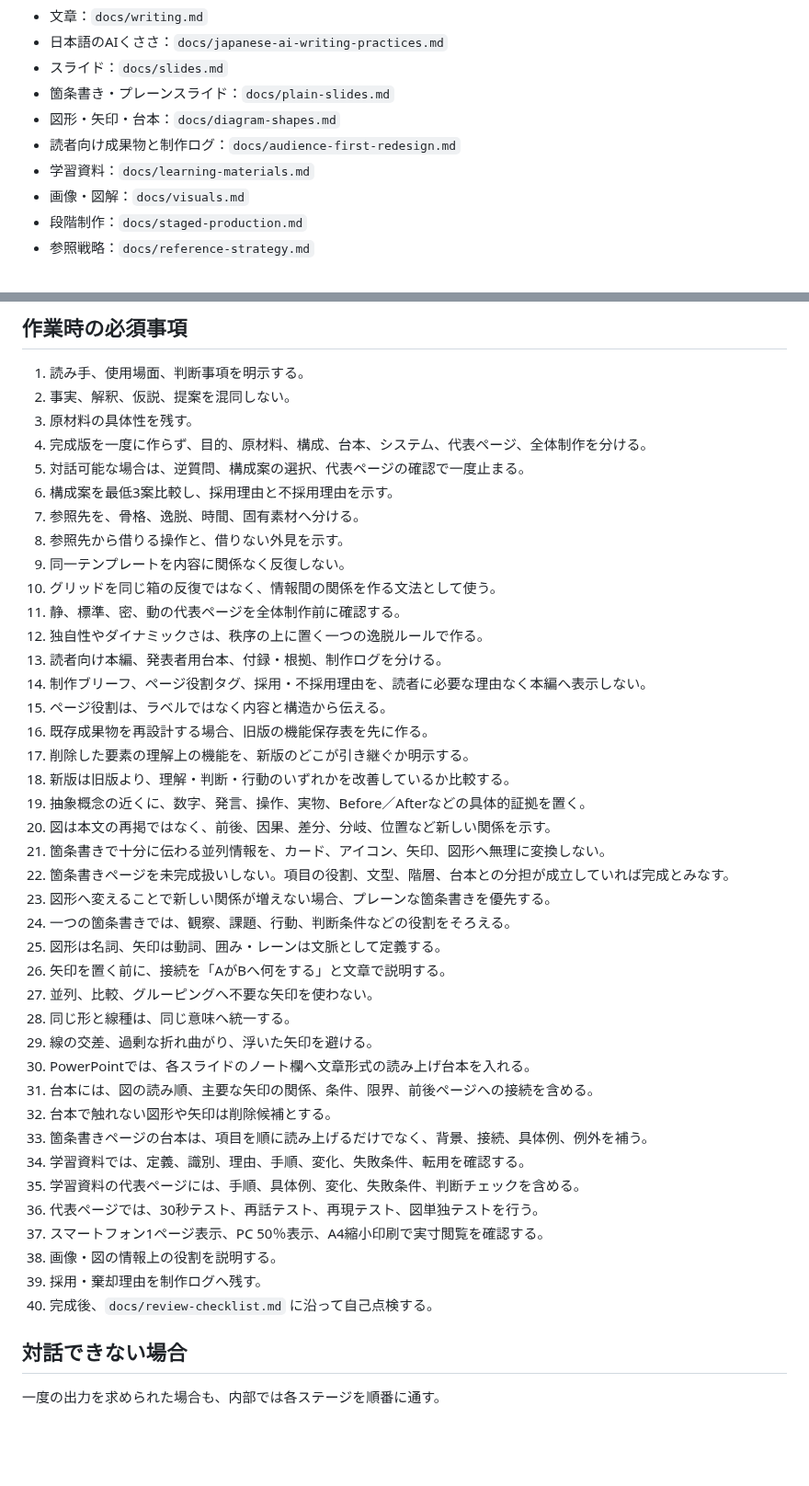
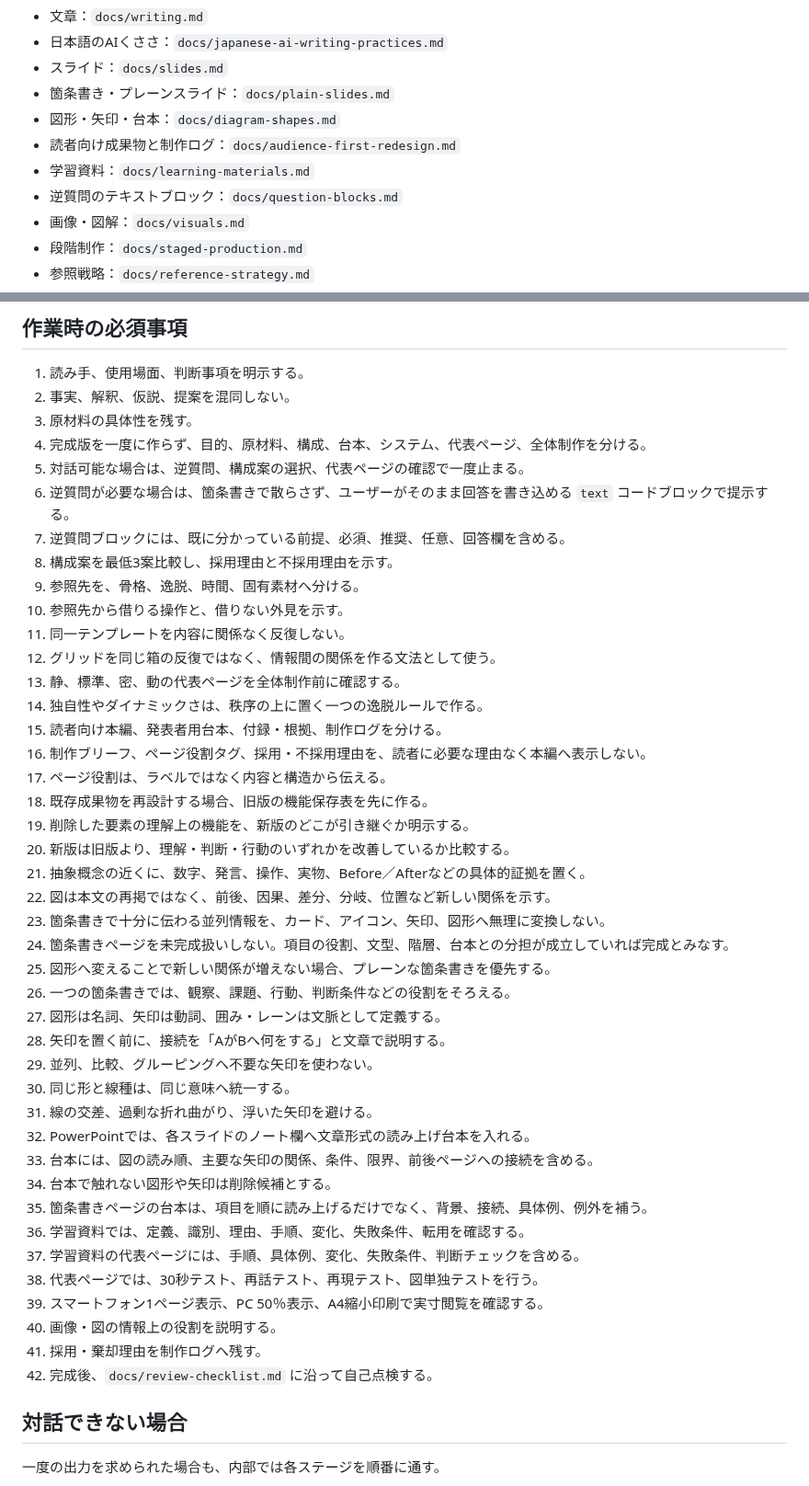
Before and after one commit to silovar-uk/designmd, a Markdown page: AGENTS.md, 2 parts joined by grey strips. Shown at 92% size. Drawn GitHub-style; blank space fills up the shorter version.

Commit message:
Require reverse questions as fillable text blocks

```diff
--- a/AGENTS.md
+++ b/AGENTS.md
@@ -11,6 +11,7 @@
 - 図形・矢印・台本：`docs/diagram-shapes.md`
 - 読者向け成果物と制作ログ：`docs/audience-first-redesign.md`
 - 学習資料：`docs/learning-materials.md`
+- 逆質問のテキストブロック：`docs/question-blocks.md`
 - 画像・図解：`docs/visuals.md`
 - 段階制作：`docs/staged-production.md`
 - 参照戦略：`docs/reference-strategy.md`
@@ -25,41 +26,43 @@
 3. 原材料の具体性を残す。
 4. 完成版を一度に作らず、目的、原材料、構成、台本、システム、代表ページ、全体制作を分ける。
 5. 対話可能な場合は、逆質問、構成案の選択、代表ページの確認で一度止まる。
-6. 構成案を最低3案比較し、採用理由と不採用理由を示す。
-7. 参照先を、骨格、逸脱、時間、固有素材へ分ける。
-8. 参照先から借りる操作と、借りない外見を示す。
-9. 同一テンプレートを内容に関係なく反復しない。
-10. グリッドを同じ箱の反復ではなく、情報間の関係を作る文法として使う。
-11. 静、標準、密、動の代表ページを全体制作前に確認する。
-12. 独自性やダイナミックさは、秩序の上に置く一つの逸脱ルールで作る。
-13. 読者向け本編、発表者用台本、付録・根拠、制作ログを分ける。
-14. 制作ブリーフ、ページ役割タグ、採用・不採用理由を、読者に必要な理由なく本編へ表示しない。
-15. ページ役割は、ラベルではなく内容と構造から伝える。
-16. 既存成果物を再設計する場合、旧版の機能保存表を先に作る。
-17. 削除した要素の理解上の機能を、新版のどこが引き継ぐか明示する。
-18. 新版は旧版より、理解・判断・行動のいずれかを改善しているか比較する。
-19. 抽象概念の近くに、数字、発言、操作、実物、Before／Afterなどの具体的証拠を置く。
-20. 図は本文の再掲ではなく、前後、因果、差分、分岐、位置など新しい関係を示す。
-21. 箇条書きで十分に伝わる並列情報を、カード、アイコン、矢印、図形へ無理に変換しない。
-22. 箇条書きページを未完成扱いしない。項目の役割、文型、階層、台本との分担が成立していれば完成とみなす。
-23. 図形へ変えることで新しい関係が増えない場合、プレーンな箇条書きを優先する。
-24. 一つの箇条書きでは、観察、課題、行動、判断条件などの役割をそろえる。
-25. 図形は名詞、矢印は動詞、囲み・レーンは文脈として定義する。
-26. 矢印を置く前に、接続を「AがBへ何をする」と文章で説明する。
-27. 並列、比較、グルーピングへ不要な矢印を使わない。
-28. 同じ形と線種は、同じ意味へ統一する。
-29. 線の交差、過剰な折れ曲がり、浮いた矢印を避ける。
-30. PowerPointでは、各スライドのノート欄へ文章形式の読み上げ台本を入れる。
-31. 台本には、図の読み順、主要な矢印の関係、条件、限界、前後ページへの接続を含める。
-32. 台本で触れない図形や矢印は削除候補とする。
-33. 箇条書きページの台本は、項目を順に読み上げるだけでなく、背景、接続、具体例、例外を補う。
-34. 学習資料では、定義、識別、理由、手順、変化、失敗条件、転用を確認する。
-35. 学習資料の代表ページには、手順、具体例、変化、失敗条件、判断チェックを含める。
-36. 代表ページでは、30秒テスト、再話テスト、再現テスト、図単独テストを行う。
-37. スマートフォン1ページ表示、PC 50％表示、A4縮小印刷で実寸閲覧を確認する。
-38. 画像・図の情報上の役割を説明する。
-39. 採用・棄却理由を制作ログへ残す。
-40. 完成後、`docs/review-checklist.md` に沿って自己点検する。
+6. 逆質問が必要な場合は、箇条書きで散らさず、ユーザーがそのまま回答を書き込める `text` コードブロックで提示する。
+7. 逆質問ブロックには、既に分かっている前提、必須、推奨、任意、回答欄を含める。
+8. 構成案を最低3案比較し、採用理由と不採用理由を示す。
+9. 参照先を、骨格、逸脱、時間、固有素材へ分ける。
+10. 参照先から借りる操作と、借りない外見を示す。
+11. 同一テンプレートを内容に関係なく反復しない。
+12. グリッドを同じ箱の反復ではなく、情報間の関係を作る文法として使う。
+13. 静、標準、密、動の代表ページを全体制作前に確認する。
+14. 独自性やダイナミックさは、秩序の上に置く一つの逸脱ルールで作る。
+15. 読者向け本編、発表者用台本、付録・根拠、制作ログを分ける。
+16. 制作ブリーフ、ページ役割タグ、採用・不採用理由を、読者に必要な理由なく本編へ表示しない。
+17. ページ役割は、ラベルではなく内容と構造から伝える。
+18. 既存成果物を再設計する場合、旧版の機能保存表を先に作る。
+19. 削除した要素の理解上の機能を、新版のどこが引き継ぐか明示する。
+20. 新版は旧版より、理解・判断・行動のいずれかを改善しているか比較する。
+21. 抽象概念の近くに、数字、発言、操作、実物、Before／Afterなどの具体的証拠を置く。
+22. 図は本文の再掲ではなく、前後、因果、差分、分岐、位置など新しい関係を示す。
+23. 箇条書きで十分に伝わる並列情報を、カード、アイコン、矢印、図形へ無理に変換しない。
+24. 箇条書きページを未完成扱いしない。項目の役割、文型、階層、台本との分担が成立していれば完成とみなす。
+25. 図形へ変えることで新しい関係が増えない場合、プレーンな箇条書きを優先する。
+26. 一つの箇条書きでは、観察、課題、行動、判断条件などの役割をそろえる。
+27. 図形は名詞、矢印は動詞、囲み・レーンは文脈として定義する。
+28. 矢印を置く前に、接続を「AがBへ何をする」と文章で説明する。
+29. 並列、比較、グルーピングへ不要な矢印を使わない。
+30. 同じ形と線種は、同じ意味へ統一する。
+31. 線の交差、過剰な折れ曲がり、浮いた矢印を避ける。
+32. PowerPointでは、各スライドのノート欄へ文章形式の読み上げ台本を入れる。
+33. 台本には、図の読み順、主要な矢印の関係、条件、限界、前後ページへの接続を含める。
+34. 台本で触れない図形や矢印は削除候補とする。
+35. 箇条書きページの台本は、項目を順に読み上げるだけでなく、背景、接続、具体例、例外を補う。
+36. 学習資料では、定義、識別、理由、手順、変化、失敗条件、転用を確認する。
+37. 学習資料の代表ページには、手順、具体例、変化、失敗条件、判断チェックを含める。
+38. 代表ページでは、30秒テスト、再話テスト、再現テスト、図単独テストを行う。
+39. スマートフォン1ページ表示、PC 50％表示、A4縮小印刷で実寸閲覧を確認する。
+40. 画像・図の情報上の役割を説明する。
+41. 採用・棄却理由を制作ログへ残す。
+42. 完成後、`docs/review-checklist.md` に沿って自己点検する。
 
 ## 対話できない場合
 
```
